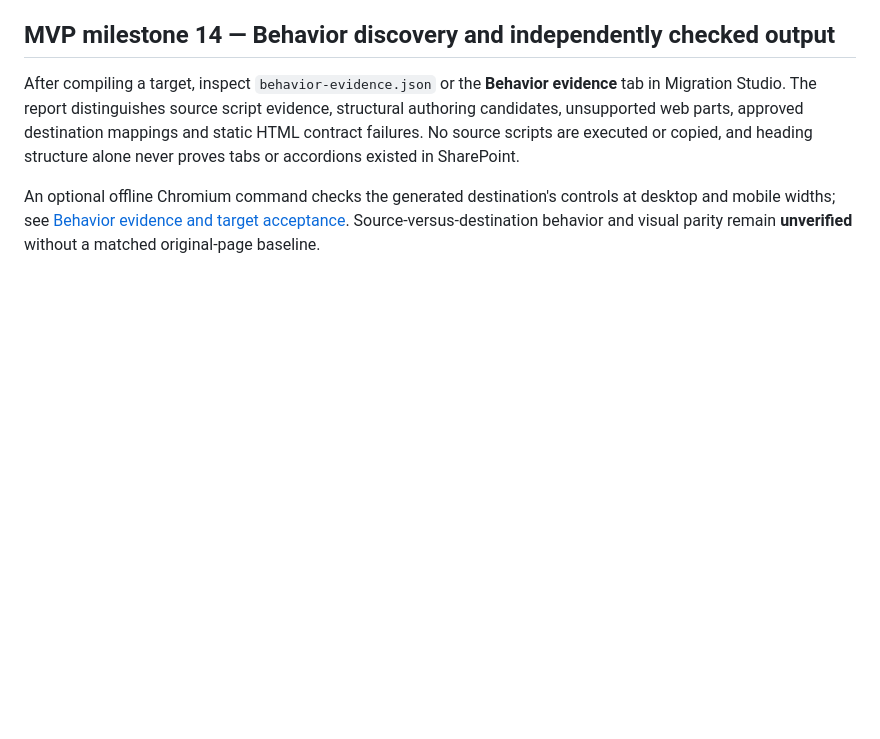
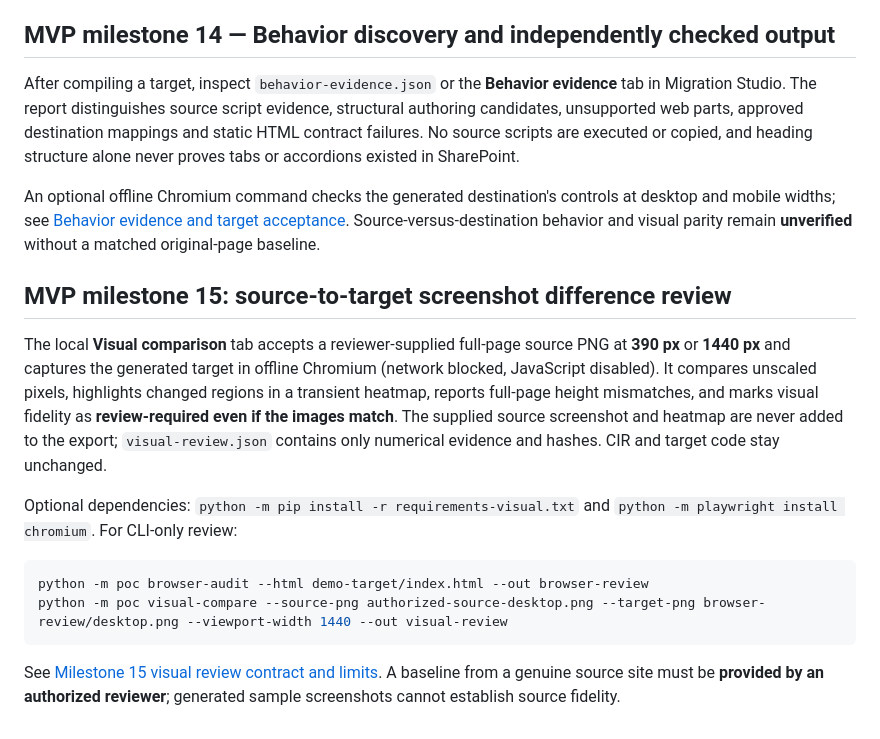
Before and after one commit to AncilBenny/SP_Migration_PoC, a Markdown page: README.md, the part around the change. Drawn GitHub-style; blank space fills up the shorter version.

Commit message:
feat(mvp): integrate screenshot-based visual review and optional dependencies

````diff
--- a/README.md
+++ b/README.md
@@ -256,3 +256,16 @@ See [reviewed navigation and filtering contract](docs/mvp/13-reviewed-navigation
 After compiling a target, inspect `behavior-evidence.json` or the **Behavior evidence** tab in Migration Studio. The report distinguishes source script evidence, structural authoring candidates, unsupported web parts, approved destination mappings and static HTML contract failures. No source scripts are executed or copied, and heading structure alone never proves tabs or accordions existed in SharePoint.
 
 An optional offline Chromium command checks the generated destination's controls at desktop and mobile widths; see [Behavior evidence and target acceptance](docs/mvp/14-behavior-evidence-and-target-acceptance.md). Source-versus-destination behavior and visual parity remain **unverified** without a matched original-page baseline.
+
+## MVP milestone 15: source-to-target screenshot difference review
+
+The local **Visual comparison** tab accepts a reviewer-supplied full-page source PNG at **390 px** or **1440 px** and captures the generated target in offline Chromium (network blocked, JavaScript disabled). It compares unscaled pixels, highlights changed regions in a transient heatmap, reports full-page height mismatches, and marks visual fidelity as **review-required even if the images match**. The supplied source screenshot and heatmap are never added to the export; `visual-review.json` contains only numerical evidence and hashes. CIR and target code stay unchanged.
+
+Optional dependencies: `python -m pip install -r requirements-visual.txt` and `python -m playwright install chromium`. For CLI-only review:
+
+```powershell
+python -m poc browser-audit --html demo-target/index.html --out browser-review
+python -m poc visual-compare --source-png authorized-source-desktop.png --target-png browser-review/desktop.png --viewport-width 1440 --out visual-review
+```
+
+See [Milestone 15 visual review contract and limits](docs/mvp/15-matched-visual-review.md). A baseline from a genuine source site must be **provided by an authorized reviewer**; generated sample screenshots cannot establish source fidelity.
````
